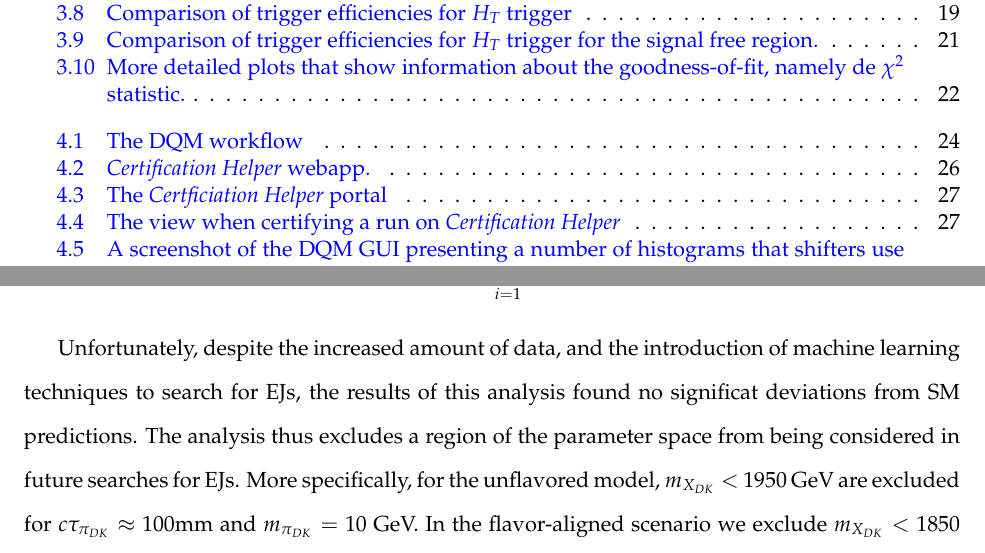
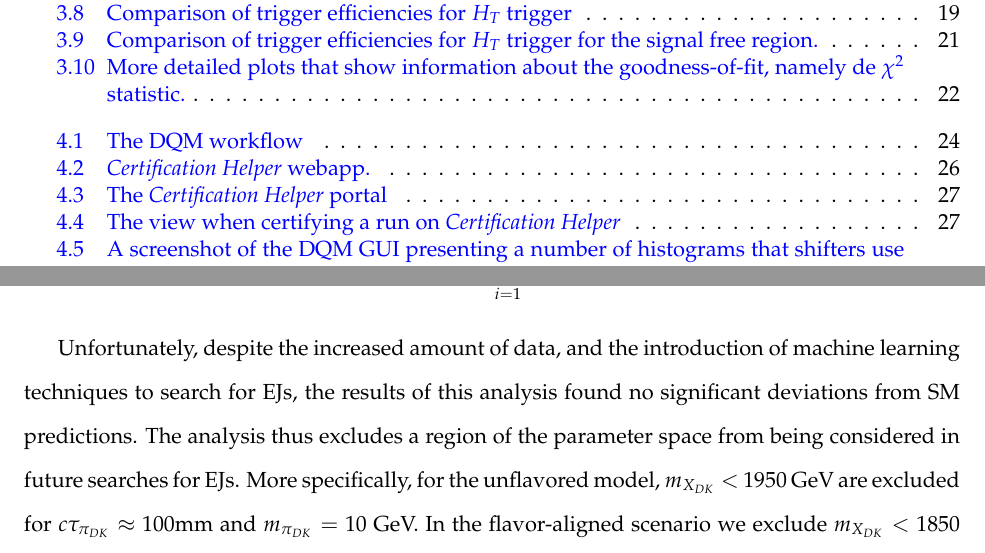
Before and after one commit to GuillermoFidalgo/master-thesis, a LaTeX thesis (main.tex, which reads chapters/Chapter03.tex, chapters/Chapter05.tex): two parts of pages 8 and 21 of 49, joined at a grey line, cut so that both start at the same text. Compiled offline with pdfLaTeX.

Commit message:
add fixes from codespell

```diff
--- a/chapters/Chapter03.tex
+++ b/chapters/Chapter03.tex
@@ -119,7 +119,8 @@ We can see from \Cref{fig:decay-distance} that this model has some distribution
 	\label{fig:2emj_inCMS}
 \end{figure}
 
-Unfortunately, despite the increased amount of data, and the introduction of machine learning techniques to search for EJs, the results of this analysis found no significat deviations from SM predictions. The analysis thus excludes a region of the parameter space from being considered in future searches for EJs. More specifically, for the unflavored model, $m_{X_{DK}} <$  1950 GeV are excluded for $c\tau_{\pi_{DK}} \approx$ 100mm and $m_{\pi_{DK}}=$~10~GeV. In the flavor-aligned scenario we exclude $m_{X_{DK}} <$  1850 GeV at $c\tau^{max}_{\pi_{DK}} \approx$ 500mm for $m_{\pi_{DK}}$= 10GeV
+Unfortunately, despite the increased amount of data, and the introduction of machine learning techniques to search for EJs, the results of this analysis found no significant deviations from SM predictions.
+The analysis thus excludes a region of the parameter space from being considered in future searches for EJs. More specifically, for the unflavored model, $m_{X_{DK}} <$  1950 GeV are excluded for $c\tau_{\pi_{DK}} \approx$ 100mm and $m_{\pi_{DK}}=$~10~GeV. In the flavor-aligned scenario we exclude $m_{X_{DK}} <$  1850 GeV at $c\tau^{max}_{\pi_{DK}} \approx$ 500mm for $m_{\pi_{DK}}$= 10GeV
 This result surpasses the previous search for emerging jets in the unflavored scenario, and increases the limit of the dark mediator particle by $\approx$ 500GeV  \cite{CMS:2024gxp}.
 
 
--- a/chapters/Chapter05.tex
+++ b/chapters/Chapter05.tex
@@ -43,7 +43,7 @@ Inside this tool, one can view (as shown in \Cref{fig:certhelper-portal,fig:cert
 	\begin{subfigure}{\linewidth}
 		\includegraphics[width=1\linewidth]{Images/certhelper-list.png}
 	\end{subfigure}
-	\caption[The \textit{Certficiation Helper} portal]{The \textit{Certification Helper} portal that allows shifters to select and view which runs are available to certify. Reprinted from \cite{CertHelper}}
+	\caption[The \textit{Certification Helper} portal]{The \textit{Certification Helper} portal that allows shifters to select and view which runs are available to certify. Reprinted from \cite{CertHelper}}
 	\label{fig:certhelper-portal}
 \end{figure}
 \begin{figure}
```
